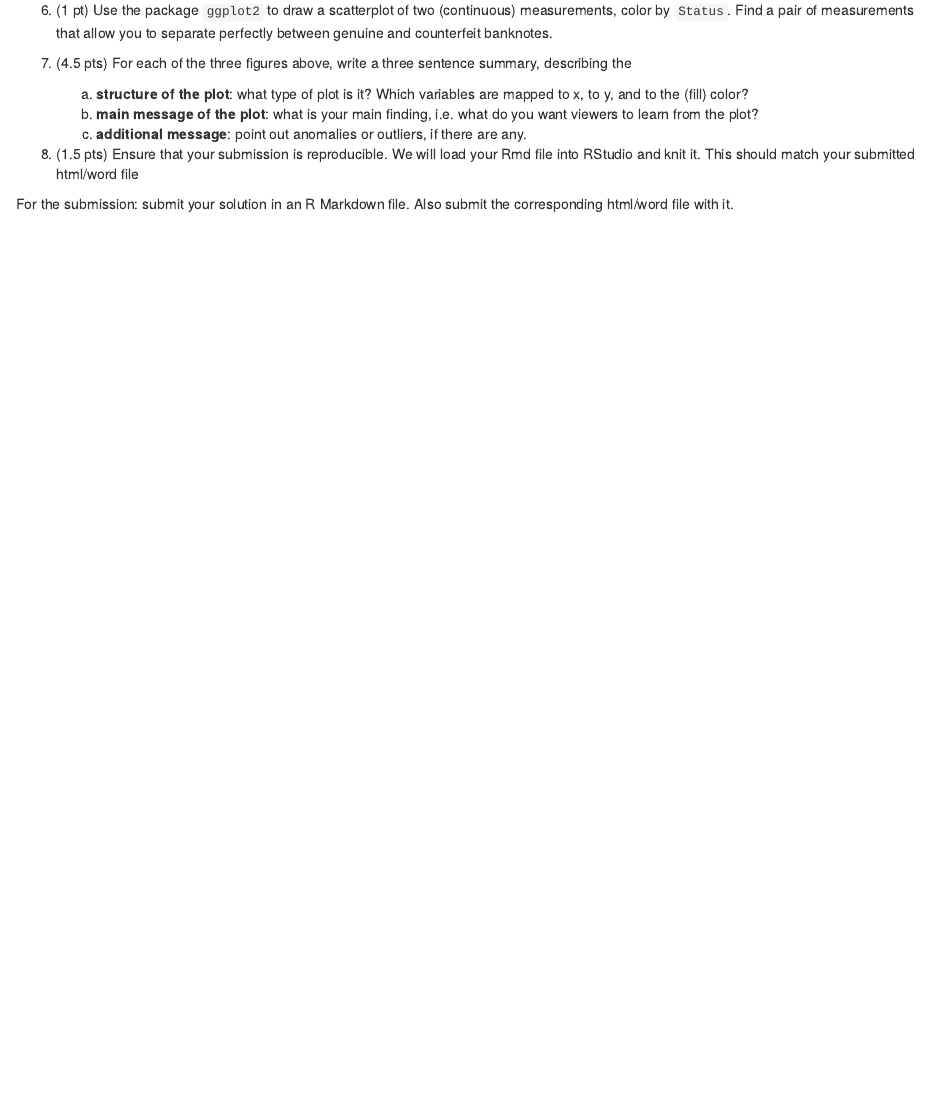
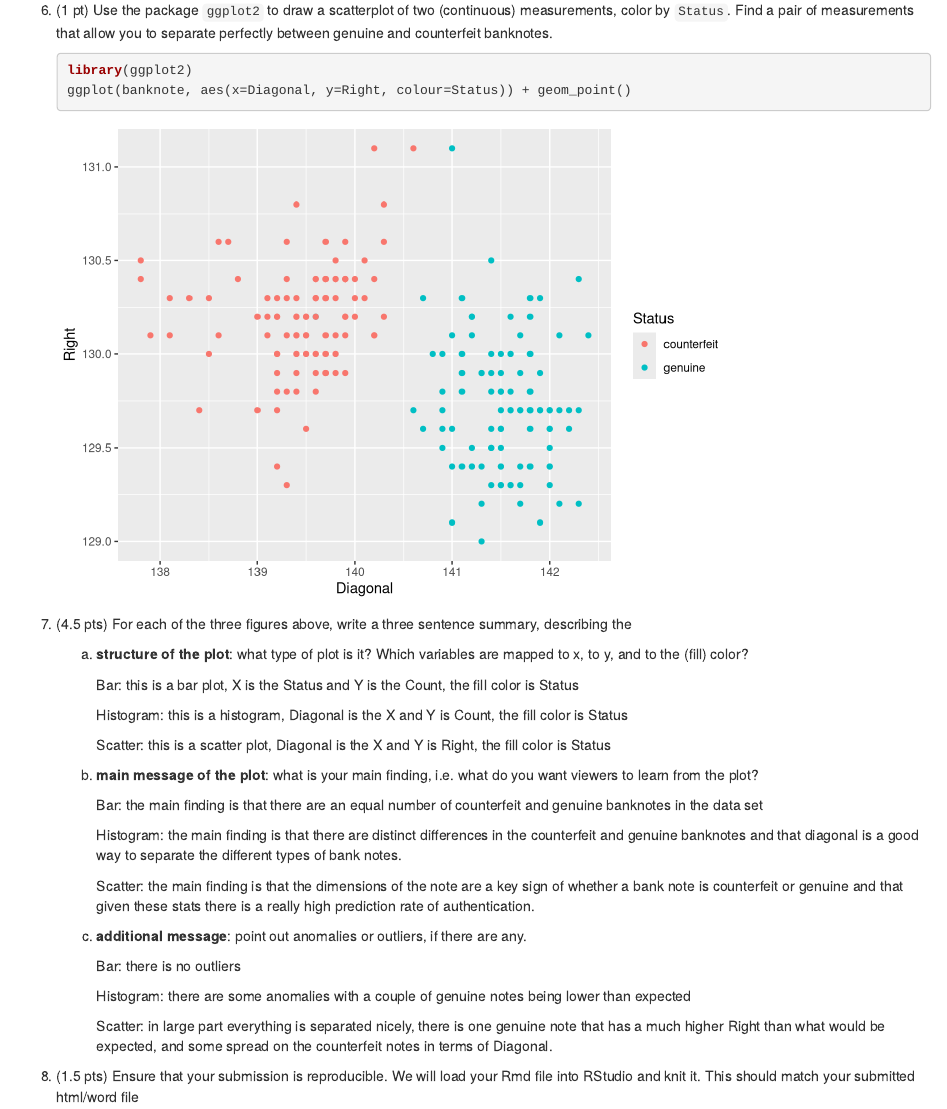
Before and after one commit to GavinH02/DS202, an R Markdown document (Homework2/homework02.Rmd): the page in a window 1100 px wide, from 5520 px down. Rendered offline with R 4.5, knitr and Pandoc, with nearby package versions.

Commit message:
finished homework2

````diff
--- a/Homework2/homework02.Rmd
+++ b/Homework2/homework02.Rmd
@@ -43,23 +43,36 @@ data(banknote)
 6.  (1 pt) Use the package `ggplot2` to draw a scatterplot of two (continuous) measurements, color by `Status`. Find a pair of measurements that allow you to separate perfectly between genuine and counterfeit banknotes.
 
     ```{r}
-
+    library(ggplot2)
+    ggplot(banknote, aes(x=Diagonal, y=Right, colour=Status)) + geom_point()
     ```
 
 7.  (4.5 pts) For each of the three figures above, write a three sentence summary, describing the
 
     a.  **structure of the plot**: what type of plot is it? Which variables are mapped to x, to y, and to the (fill) color?
+
+        Bar: this is a bar plot, X is the Status and Y is the Count, the fill color is Status
+
+        Histogram: this is a histogram, Diagonal is the X and Y is Count, the fill color is Status
+
+        Scatter: this is a scatter plot, Diagonal is the X and Y is Right, the fill color is Status
+
     b.  **main message of the plot**: what is your main finding, i.e. what do you want viewers to learn from the plot?
+
+        Bar: the main finding is that there are an equal number of counterfeit and genuine banknotes in the data set
+
+        Histogram: the main finding is that there are distinct differences in the counterfeit and genuine banknotes and that diagonal is a good way to separate the different types of bank notes.
+
+        Scatter: the main finding is that the dimensions of the note are a key sign of whether a bank note is counterfeit or genuine and that given these stats there is a really high prediction rate of authentication.
+
     c.  **additional message**: point out anomalies or outliers, if there are any.
 
-    ```{r}
+        Bar: there is no outliers
 
-    ```
+        Histogram: there are some anomalies with a couple of genuine notes being lower than expected
+
+        Scatter: in large part everything is separated nicely, there is one genuine note that has a much higher Right than what would be expected, and some spread on the counterfeit notes in terms of Diagonal.
 
 8.  (1.5 pts) Ensure that your submission is reproducible. We will load your Rmd file into RStudio and knit it. This should match your submitted html/word file
 
-    ```{r}
-
-    ```
-
 For the submission: submit your solution in an R Markdown file. Also submit the corresponding html/word file with it.
````
Also changed, not shown: Homework2/homework02.html (added).
